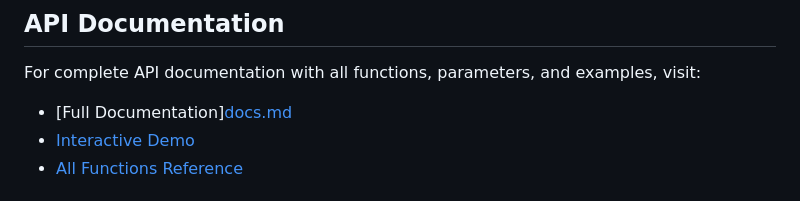
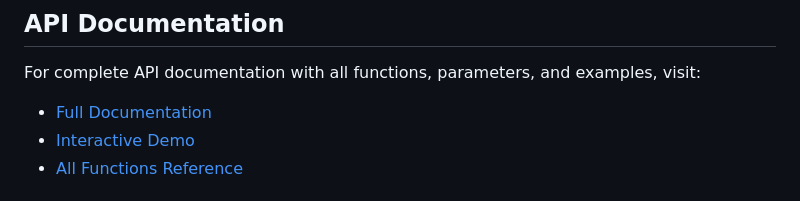
Before and after one commit to Games-of-Ayaan/OneLib.js, a Markdown page: README.md, the part around the change. Rendered like a GitHub page.

```diff
--- a/README.md
+++ b/README.md
@@ -237,7 +237,7 @@ export class DataService {
 ## API Documentation
 
 For complete API documentation with all functions, parameters, and examples, visit:
-- [Full Documentation][docs.md](https://games-of-ayaan.github.io/OneLib.js/docs.html)
+- [Full Documentation](https://games-of-ayaan.github.io/OneLib.js/docs.html)
 - [Interactive Demo](https://games-of-ayaan.github.io/OneLib.js/)
 - [All Functions Reference](https://games-of-ayaan.github.io/OneLib.js/functions.html)
 
```
